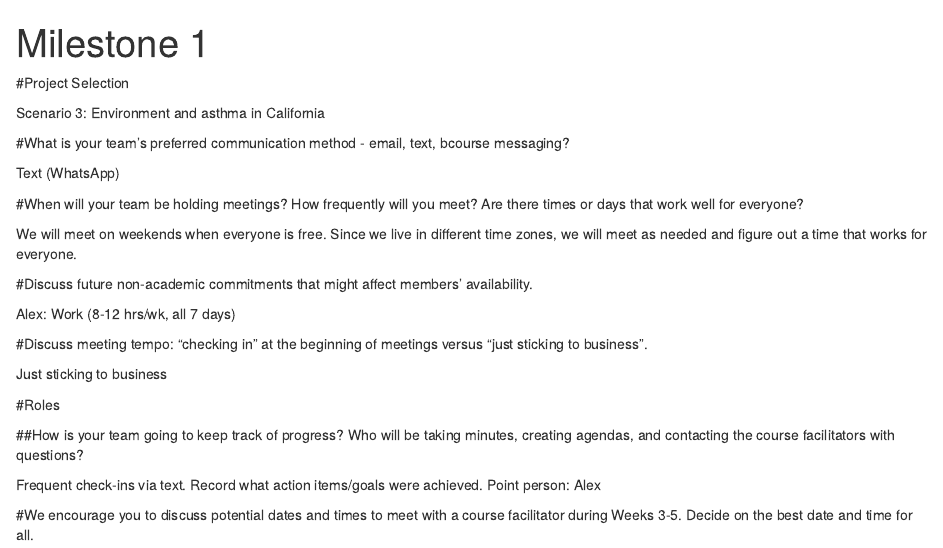
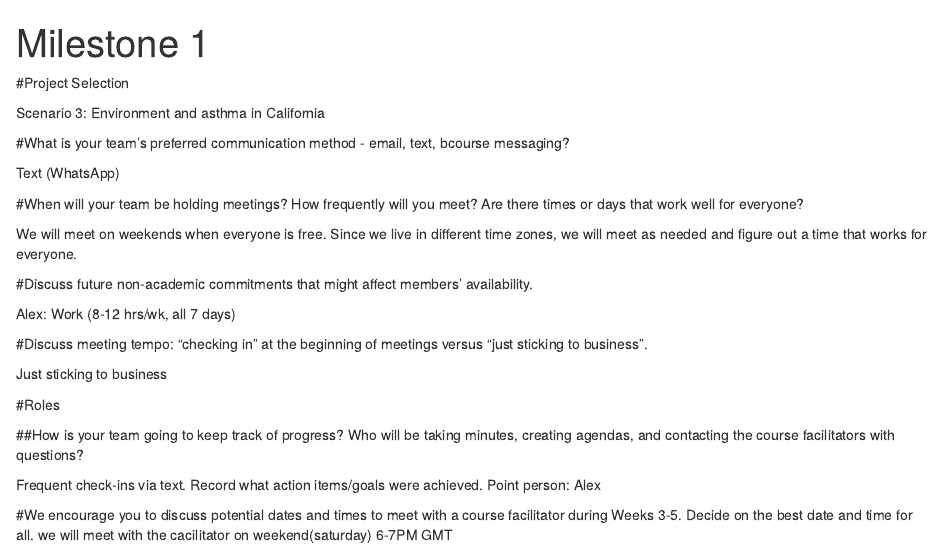
Before and after one commit to alexha0/milestone_projects, an R Markdown document (Milestone 1.Rmd): the page in a window 1100 px wide, from its top. Rendered offline with R 4.5, knitr and Pandoc, with nearby package versions.

Commit message:
Update Milestone 1.Rmd

```diff
--- a/Milestone 1.Rmd
+++ b/Milestone 1.Rmd
@@ -31,3 +31,4 @@ Just sticking to business
 Frequent check-ins via text. Record what action items/goals were achieved. Point person: Alex
 
 #We encourage you to discuss potential dates and times to meet with a course facilitator during Weeks 3-5. Decide on the best date and time for all.
+we will meet with the cacilitator on weekend(saturday) 6-7PM GMT
```
